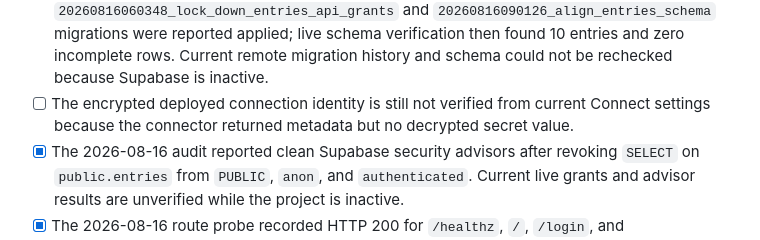
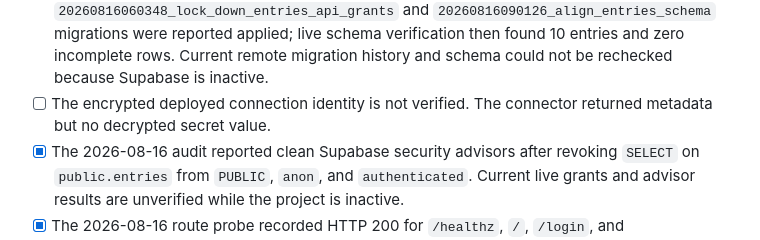
Before and after one commit to icecold009/movie-tracker, a Markdown page: docs/release-checklist.md, the part around one of its changes. GitHub-like rendering.

Commit message:
docs: fix historical release evidence formatting

```diff
--- a/docs/release-checklist.md
+++ b/docs/release-checklist.md
@@ -25,8 +25,8 @@ route or database health. The checked items and run results below are from the
       live schema verification then found 10 entries and zero incomplete rows.
       Current remote migration history and schema could not be rechecked because
       Supabase is inactive.
-- [ ] The encrypted deployed connection identity is still not verified from
-      current Connect settings because the connector returned metadata but no decrypted secret value.
+- [ ] The encrypted deployed connection identity is not verified. The
+      connector returned metadata but no decrypted secret value.
 - [x] The 2026-08-16 audit reported clean Supabase security advisors after
       revoking `SELECT` on `public.entries` from `PUBLIC`, `anon`, and
       `authenticated`. Current live grants and advisor results are unverified
```
Also changed, not shown: other parts of docs/release-checklist.md (+1 -1 lines).
